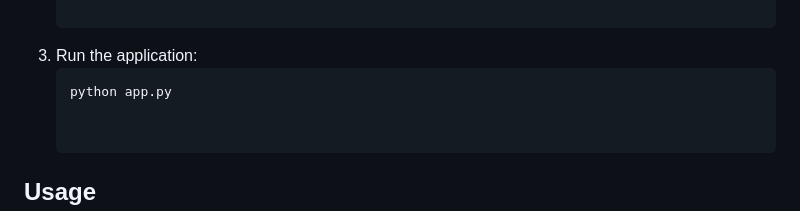
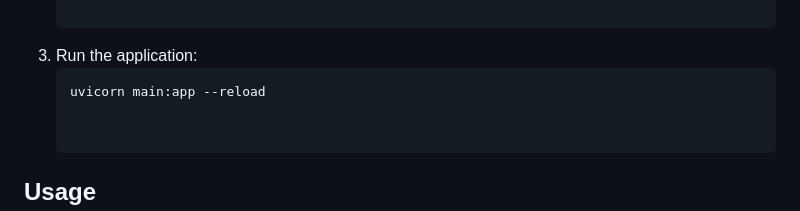
Before and after one commit to sivasai3949/OLLAMA-NEW, a Markdown page: README.md, the part around the change. GitHub-like rendering.

````diff
--- a/README.md
+++ b/README.md
@@ -42,7 +42,7 @@ To set up the project, follow these steps:
 
 3. Run the application:
    ```bash
-   python app.py
+   uvicorn main:app --reload
 
 
 ## Usage
````
